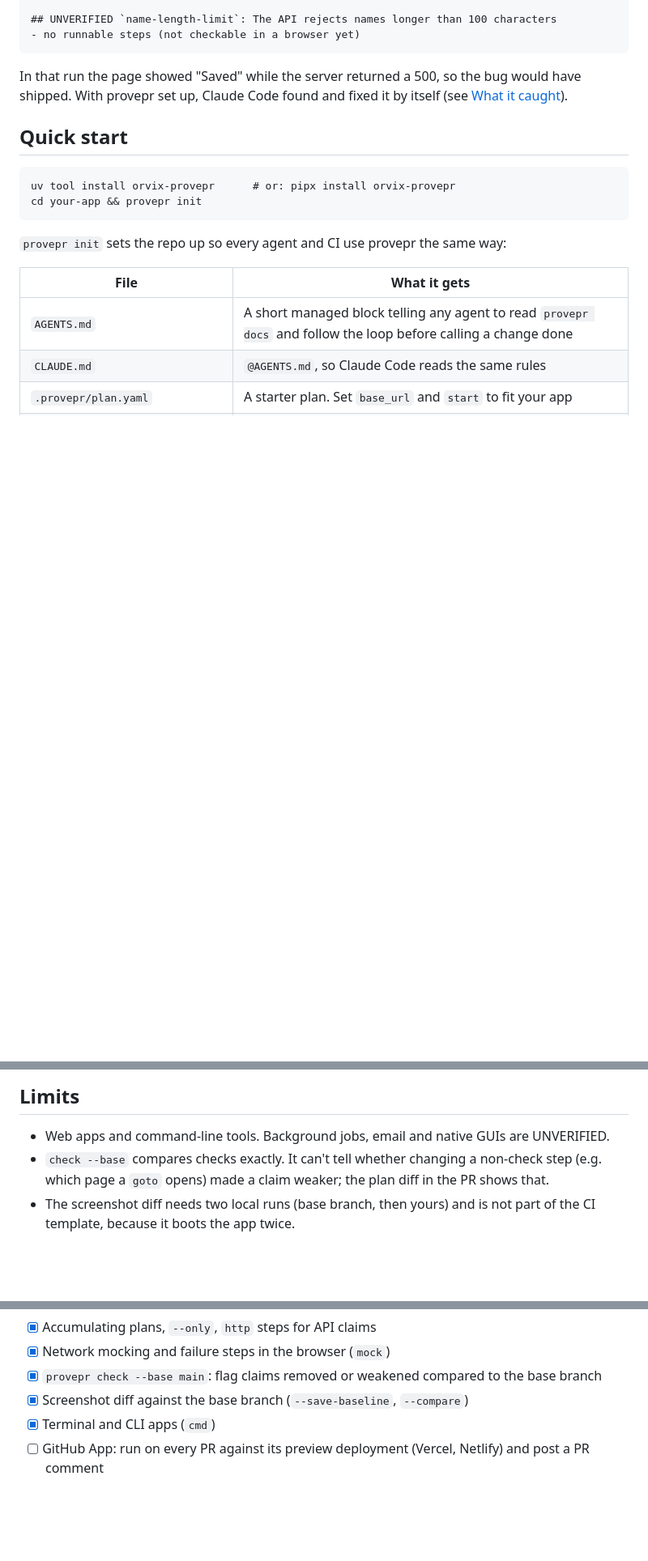
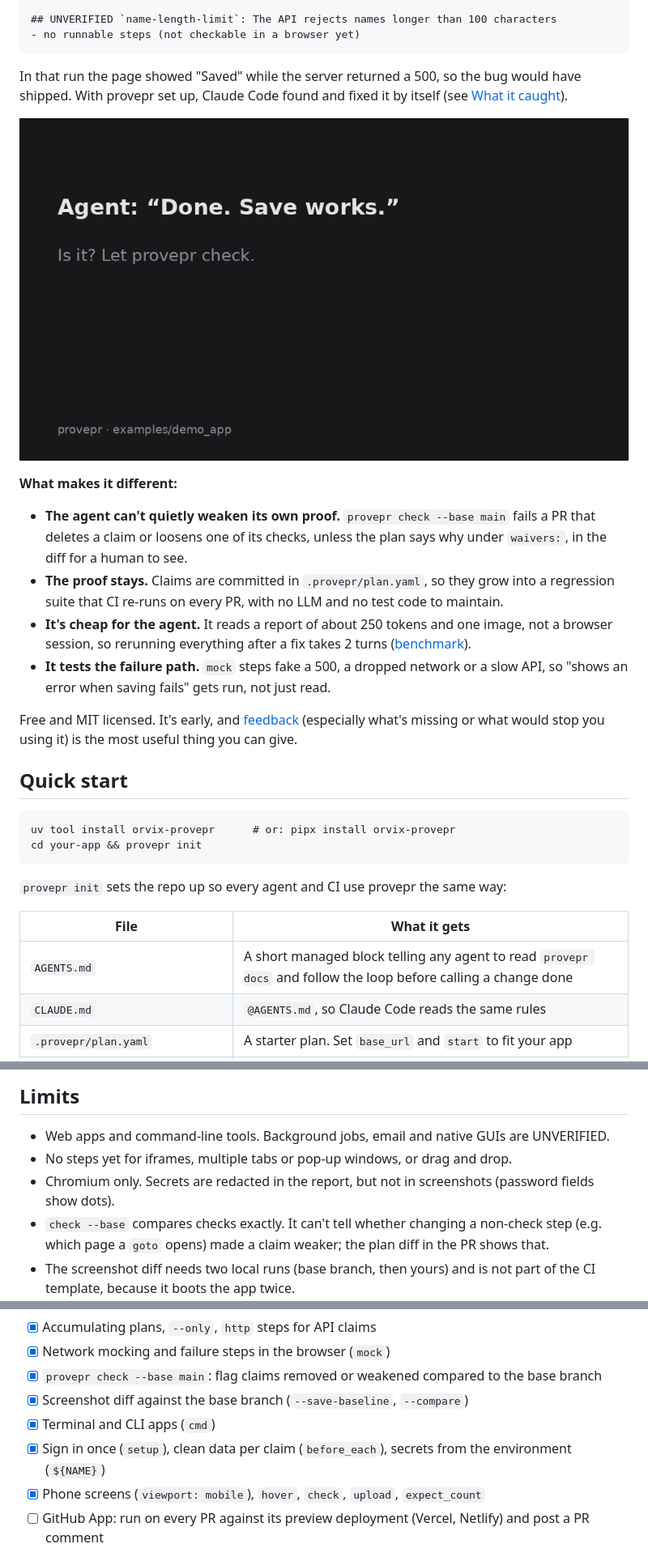
Before and after one commit to orvixx-labs/orvix-provepr, a Markdown page: README.md, 3 parts joined by grey strips. Shown at 81% size. Rendered like a GitHub page; pictures changed too: docs/demo.gif (added); blank space fills up the shorter version.

```diff
--- a/README.md
+++ b/README.md
@@ -30,6 +30,23 @@ $ provepr run
 
 In that run the page showed "Saved" while the server returned a 500, so the bug would have shipped.
 With provepr set up, Claude Code found and fixed it by itself (see [What it caught](#what-it-caught)).
+
+![provepr catching a broken save, then passing after the fix](docs/demo.gif)
+
+**What makes it different:**
+
+- **The agent can't quietly weaken its own proof.** `provepr check --base main` fails a PR that deletes a
+  claim or loosens one of its checks, unless the plan says why under `waivers:`, in the diff for a human to see.
+- **The proof stays.** Claims are committed in `.provepr/plan.yaml`, so they grow into a regression suite
+  that CI re-runs on every PR, with no LLM and no test code to maintain.
+- **It's cheap for the agent.** It reads a report of about 250 tokens and one image, not a browser
+  session, so rerunning everything after a fix takes 2 turns
+  ([benchmark](https://github.com/orvixx-labs/orvix-provepr/blob/main/bench/RESULTS.md)).
+- **It tests the failure path.** `mock` steps fake a 500, a dropped network or a slow API, so "shows an
+  error when saving fails" gets run, not just read.
+
+Free and MIT licensed. It's early, and [feedback](https://github.com/orvixx-labs/orvix-provepr/discussions)
+(especially what's missing or what would stop you using it) is the most useful thing you can give.
 
 ## Quick start
 
@@ -273,6 +334,8 @@ cd examples/demo_app && uv run --project ../.. provepr run
 ## Limits
 
 - Web apps and command-line tools. Background jobs, email and native GUIs are UNVERIFIED.
+- No steps yet for iframes, multiple tabs or pop-up windows, or drag and drop.
+- Chromium only. Secrets are redacted in the report, but not in screenshots (password fields show dots).
 - `check --base` compares checks exactly. It can't tell whether changing a non-check step (e.g. which
   page a `goto` opens) made a claim weaker; the plan diff in the PR shows that.
 - The screenshot diff needs two local runs (base branch, then yours) and is not part of the CI template,
@@ -289,6 +352,8 @@ cd examples/demo_app && uv run --project ../.. provepr run
 - [x] `provepr check --base main`: flag claims removed or weakened compared to the base branch
 - [x] Screenshot diff against the base branch (`--save-baseline`, `--compare`)
 - [x] Terminal and CLI apps (`cmd`)
+- [x] Sign in once (`setup`), clean data per claim (`before_each`), secrets from the environment (`${NAME}`)
+- [x] Phone screens (`viewport: mobile`), `hover`, `check`, `upload`, `expect_count`
 - [ ] GitHub App: run on every PR against its preview deployment (Vercel, Netlify) and post a PR comment
 
 ## Contributing
```
Also changed, not shown: other parts of README.md (+45 -1 lines), CONTRIBUTING.md (+3 -1 lines), 15 other files.
